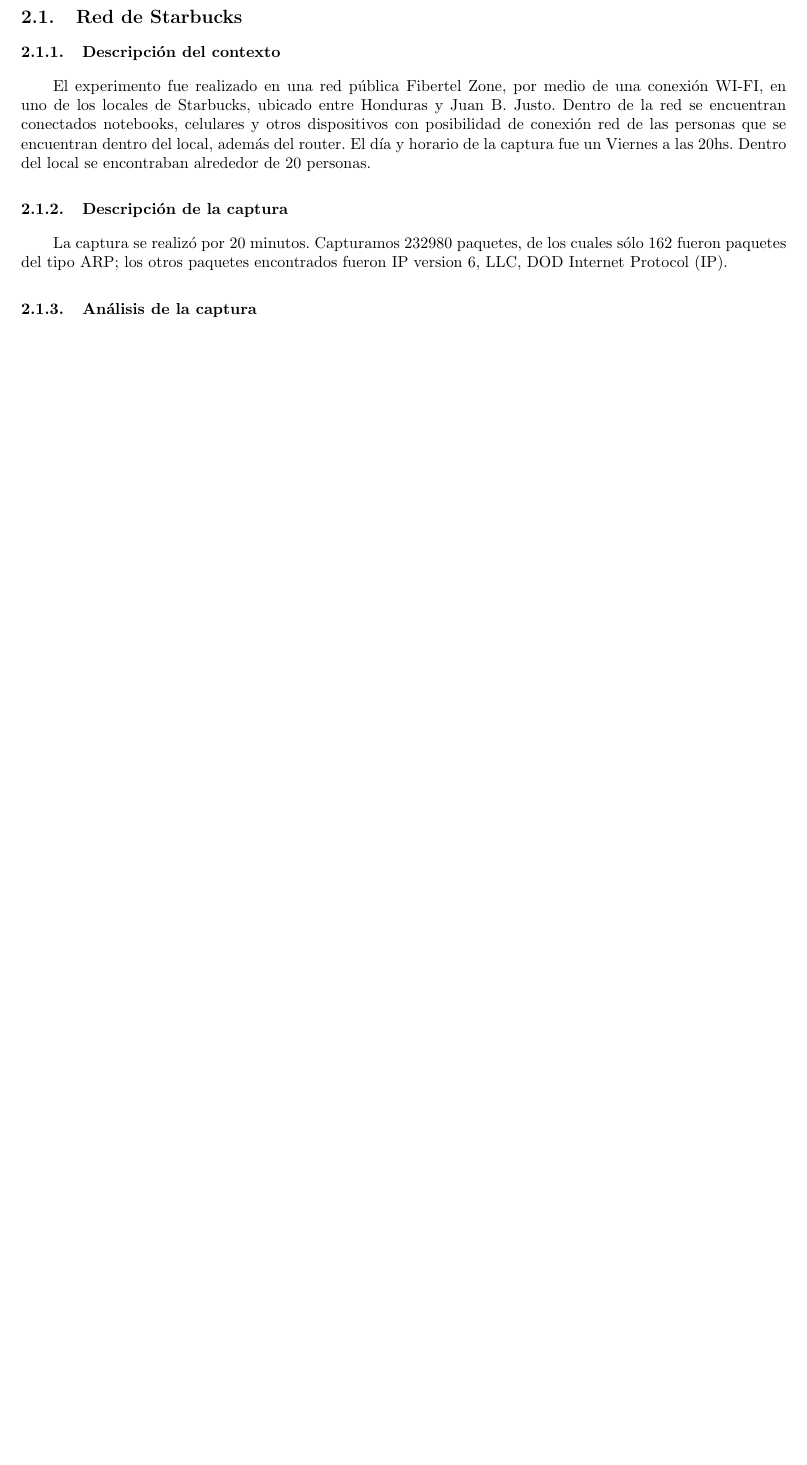
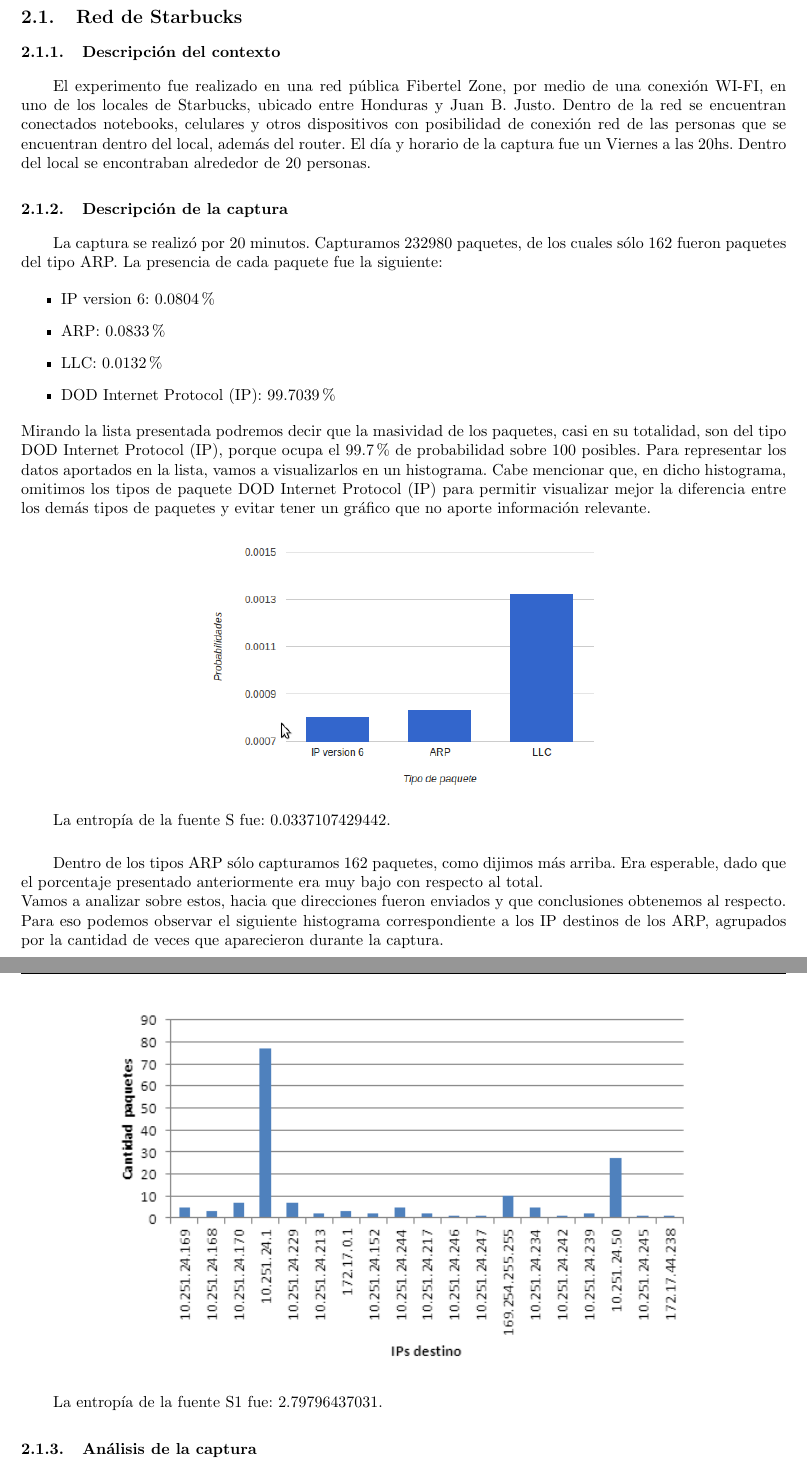
Before and after one commit to pepepotamoo/RedesTP1, a LaTeX document (informe/informe.tex, which reads informe/experimentacion1.tex): part of page 4 of 7 before the commit and two parts of pages 4 and 5 of 8 after it, the two joined at a grey line, cut so that both start at the same text, the shorter picture padded with empty space. Compiled offline with pdfLaTeX.

Commit message:
graficos

```diff
--- a/informe/experimentacion1.tex
+++ b/informe/experimentacion1.tex
@@ -6,7 +6,30 @@
 El experimento fue realizado en una red p\'ublica Fibertel Zone, por medio de una conexión WI-FI, en uno de los locales de Starbucks, ubicado entre Honduras y Juan B. Justo. Dentro de la red se encuentran conectados notebooks, celulares y otros dispositivos con posibilidad de conexi\'on red de las personas que se encuentran dentro del local, adem\'as del router. El día y horario de la captura fue un Viernes a las 20hs. Dentro del local se encontraban alrededor de 20 personas.
 
 \subsubsection{Descripci\'on de la captura}
-La captura se realiz\'o por 20 minutos. Capturamos 232980 paquetes, de los cuales s\'olo 162 fueron paquetes del tipo ARP; los otros paquetes encontrados fueron IP version 6, LLC, DOD Internet Protocol (IP).
+La captura se realiz\'o por 20 minutos. Capturamos 232980 paquetes, de los cuales s\'olo 162 fueron paquetes del tipo ARP. La presencia de cada paquete fue la siguiente:
+\begin{itemize}
+\item IP version 6: 0.0804\%
+\item ARP: 0.0833\%
+\item LLC: 0.0132\%
+\item DOD Internet Protocol (IP): 99.7039\%
+\end{itemize}
+Mirando la lista presentada podremos decir que la masividad de los paquetes, casi en su totalidad, son del tipo DOD Internet Protocol (IP), porque ocupa el 99.7\% de probabilidad sobre 100 posibles. Para representar los datos aportados en la lista, vamos a visualizarlos en un histograma. Cabe mencionar que, en dicho histograma, omitimos los tipos de paquete DOD Internet Protocol (IP) para permitir visualizar mejor la diferencia entre los dem\'as tipos de paquetes y evitar tener un gr\'afico que no aporte informaci\'on relevante.
+
+\begin{center}
+\includegraphics[width=0.5\textwidth]{exp1-graficos/grafico1exp1.png}
+\end{center}
+
+La entrop\'ia de la fuente S fue: 0.0337107429442.\newline
+
+Dentro de los tipos ARP s\'olo capturamos 162 paquetes, como dijimos m\'as arriba. Era esperable, dado que el porcentaje presentado anteriormente era muy bajo con respecto al total. \newline
+Vamos a analizar sobre estos, hacia que direcciones fueron enviados y que conclusiones obtenemos al respecto. Para eso podemos observar el siguiente histograma correspondiente a los IP destinos de los ARP, agrupados por la cantidad de veces que aparecieron durante la captura.
+
+\begin{center}
+\includegraphics[width=0.75\textwidth]{exp1-graficos/grafico2exp1.png}
+\end{center}
+
+La entrop\'ia de la fuente S1 fue: 2.79796437031.
+
 
 \subsubsection{An\'alisis de la captura}
 
```
Also changed, not shown: informe/exp1-graficos/grafico1exp1.png (added), informe/exp1-graficos/grafico2exp1.png (added).
